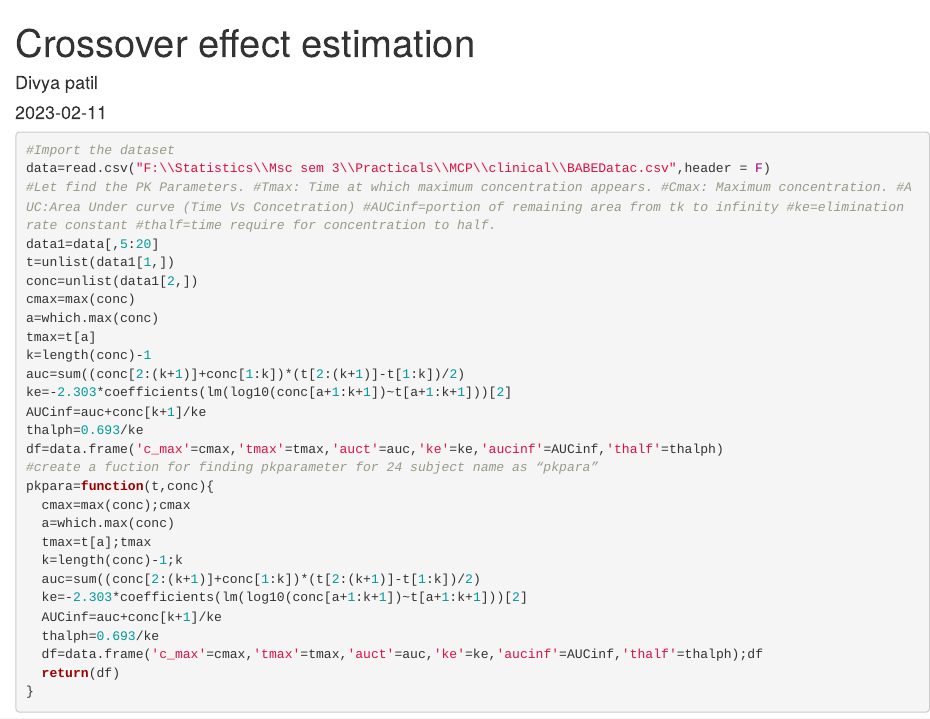
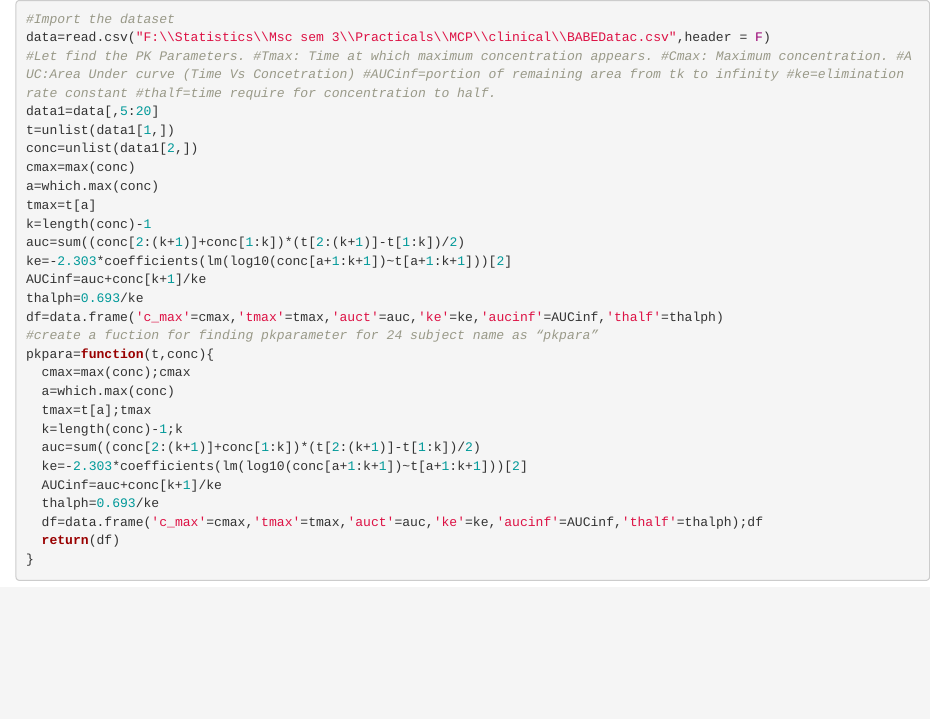
Before and after one commit to divyagithub10/Clinical-Trial, an R Markdown document (effect estimation.Rmd): the page in a window 1100 px wide, from its top. Rendered offline with R 4.5, knitr and Pandoc, with nearby package versions; the code chunks are not run, so their results and figures are left out.

Commit message:
Update effect estimation.Rmd

````diff
--- a/effect estimation.Rmd
+++ b/effect estimation.Rmd
@@ -1,9 +1,3 @@
----
-title: "Crossover effect estimation"
-author: "Divya patil"
-date: "2023-02-11"
-output: word_document
----
 
 ```{r}
 #Import the dataset
````
